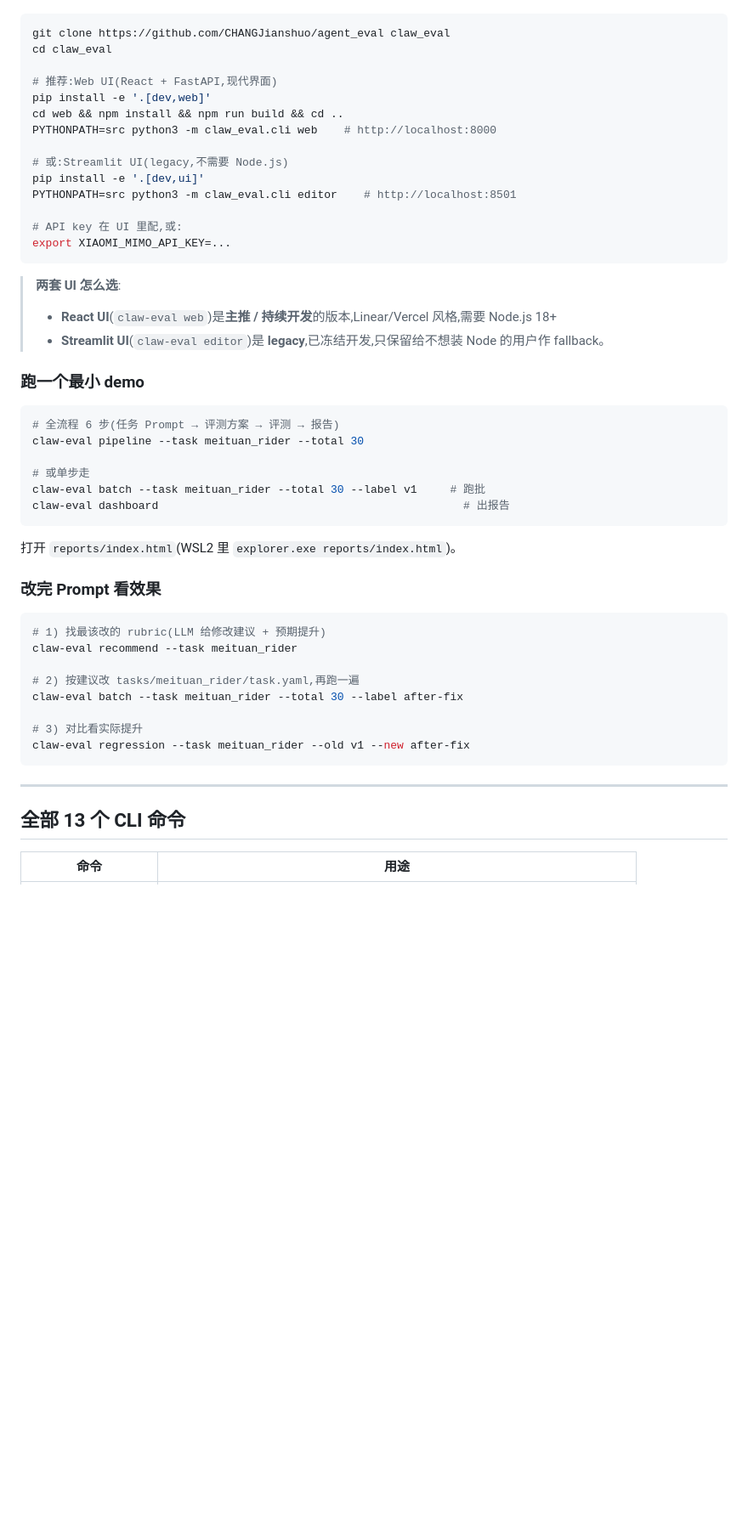
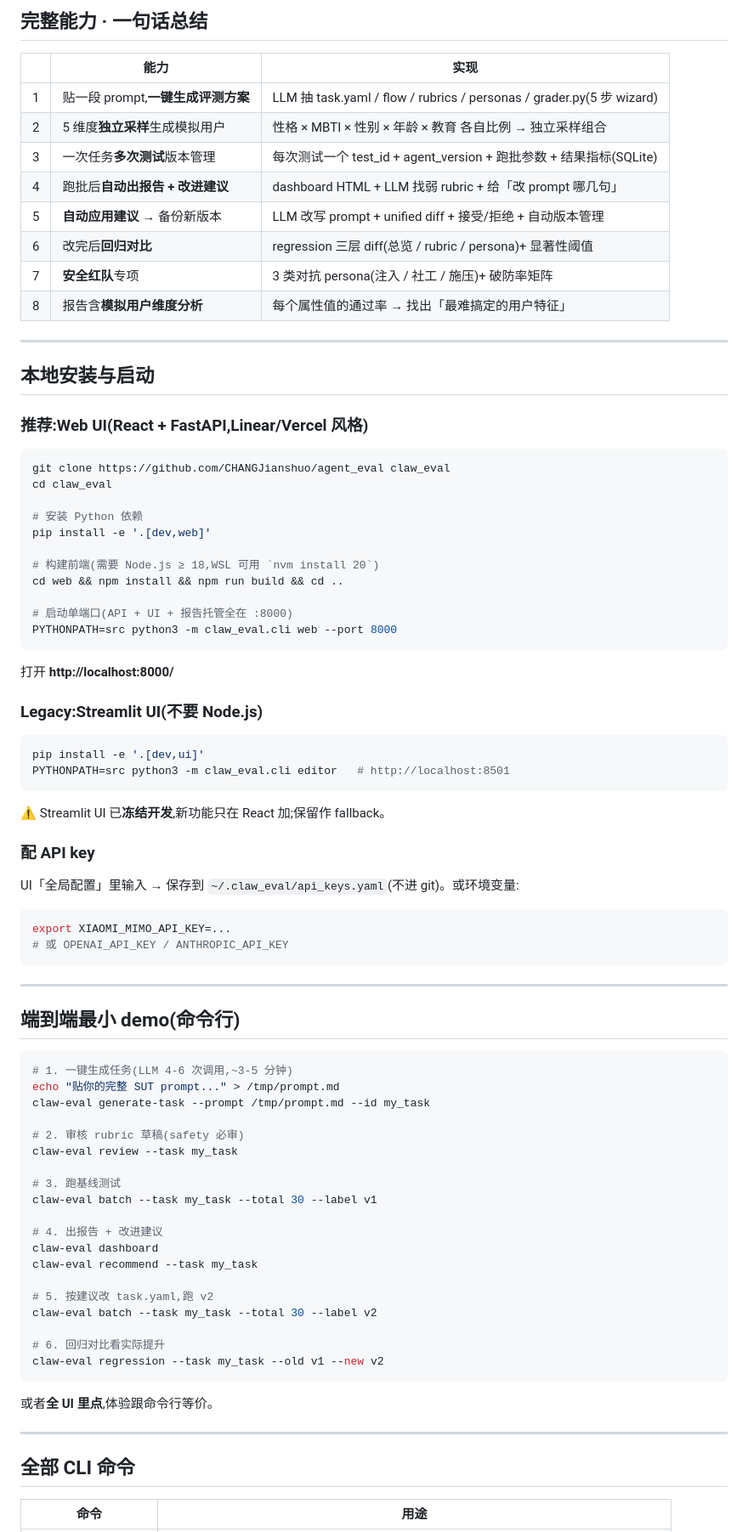
Before and after one commit to CHANGJianshuo/agent_eval, a Markdown page: README.md, the part around one of its changes. Shown at 85% size. Drawn GitHub-style; blank space fills up the shorter version.

````diff
--- a/README.md
+++ b/README.md
@@ -34,54 +83,87 @@
+## 完整能力 · 一句话总结
+
+| | 能力 | 实现 |
+|---|---|---|
+| 1 | 贴一段 prompt,**一键生成评测方案** | LLM 抽 task.yaml / flow / rubrics / personas / grader.py(5 步 wizard) |
+| 2 | 5 维度**独立采样**生成模拟用户 | 性格 × MBTI × 性别 × 年龄 × 教育 各自比例 → 独立采样组合 |
+| 3 | 一次任务**多次测试**版本管理 | 每次测试一个 test_id + agent_version + 跑批参数 + 结果指标(SQLite) |
+| 4 | 跑批后**自动出报告 + 改进建议** | dashboard HTML + LLM 找弱 rubric + 给「改 prompt 哪几句」 |
+| 5 | **自动应用建议** → 备份新版本 | LLM 改写 prompt + unified diff + 接受/拒绝 + 自动版本管理 |
+| 6 | 改完后**回归对比** | regression 三层 diff(总览 / rubric / persona)+ 显著性阈值 |
+| 7 | **安全红队**专项 | 3 类对抗 persona(注入 / 社工 / 施压)+ 破防率矩阵 |
+| 8 | 报告含**模拟用户维度分析** | 每个属性值的通过率 → 找出「最难搞定的用户特征」 |
+
+---
+
+## 本地安装与启动
+
+### 推荐:Web UI(React + FastAPI,Linear/Vercel 风格)
 
 ```bash
 git clone https://github.com/CHANGJianshuo/agent_eval claw_eval
 cd claw_eval
 
-# 推荐:Web UI(React + FastAPI,现代界面)
+# 安装 Python 依赖
 pip install -e '.[dev,web]'
+
+# 构建前端(需要 Node.js ≥ 18,WSL 可用 `nvm install 20`)
 cd web && npm install && npm run build && cd ..
-PYTHONPATH=src python3 -m claw_eval.cli web    # http://localhost:8000
 
-# 或:Streamlit UI(legacy,不需要 Node.js)
-pip install -e '.[dev,ui]'
-PYTHONPATH=src python3 -m claw_eval.cli editor    # http://localhost:8501
-
-# API key 在 UI 里配,或:
-export XIAOMI_MIMO_API_KEY=...
+# 启动单端口(API + UI + 报告托管全在 :8000)
+PYTHONPATH=src python3 -m claw_eval.cli web --port 8000
 ```
 
-> **两套 UI 怎么选**:
-> - **React UI**(`claw-eval web`)是**主推 / 持续开发**的版本,Linear/Vercel 风格,需要 Node.js 18+
-> - **Streamlit UI**(`claw-eval editor`)是 **legacy**,已冻结开发,只保留给不想装 Node 的用户作 fallback。
+打开 **http://localhost:8000/**
 
-### 跑一个最小 demo
+### Legacy:Streamlit UI(不要 Node.js)
 
 ```bash
-# 全流程 6 步(任务 Prompt → 评测方案 → 评测 → 报告)
-claw-eval pipeline --task meituan_rider --total 30
-
-# 或单步走
-claw-eval batch --task meituan_rider --total 30 --label v1     # 跑批
-claw-eval dashboard                                              # 出报告
+pip install -e '.[dev,ui]'
+PYTHONPATH=src python3 -m claw_eval.cli editor   # http://localhost:8501
 ```
 
-打开 `reports/index.html`(WSL2 里 `explorer.exe reports/index.html`)。
+⚠ Streamlit UI 已**冻结开发**,新功能只在 React 加;保留作 fallback。
 
-### 改完 Prompt 看效果
+### 配 API key
+
+UI「全局配置」里输入 → 保存到 `~/.claw_eval/api_keys.yaml`(不进 git)。或环境变量:
 
 ```bash
-# 1) 找最该改的 rubric(LLM 给修改建议 + 预期提升)
-claw-eval recommend --task meituan_rider
-
-# 2) 按建议改 tasks/meituan_rider/task.yaml,再跑一遍
-claw-eval batch --task meituan_rider --total 30 --label after-fix
-
-# 3) 对比看实际提升
-claw-eval regression --task meituan_rider --old v1 --new after-fix
+export XIAOMI_MIMO_API_KEY=...
+# 或 OPENAI_API_KEY / ANTHROPIC_API_KEY
 ```
 
 ---
 
-## 全部 13 个 CLI 命令
+## 端到端最小 demo(命令行)
+
+```bash
+# 1. 一键生成任务(LLM 4-6 次调用,~3-5 分钟)
+echo "贴你的完整 SUT prompt..." > /tmp/prompt.md
+claw-eval generate-task --prompt /tmp/prompt.md --id my_task
+
+# 2. 审核 rubric 草稿(safety 必审)
+claw-eval review --task my_task
+
+# 3. 跑基线测试
+claw-eval batch --task my_task --total 30 --label v1
+
+# 4. 出报告 + 改进建议
+claw-eval dashboard
+claw-eval recommend --task my_task
+
+# 5. 按建议改 task.yaml,跑 v2
+claw-eval batch --task my_task --total 30 --label v2
+
+# 6. 回归对比看实际提升
+claw-eval regression --task my_task --old v1 --new v2
+```
+
+或者**全 UI 里点**,体验跟命令行等价。
+
+---
+
+## 全部 CLI 命令
 
 | 命令 | 用途 |
 |---|---|
````
Also changed, not shown: other parts of README.md (+155 -125 lines).
